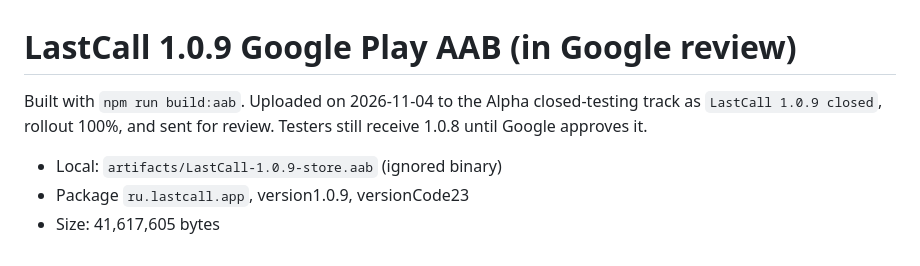
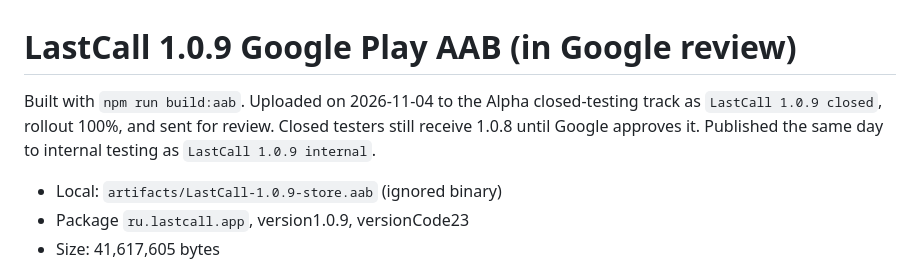
Before and after one commit to DV-Design/messenger-prototype, a Markdown page: artifacts/README.md, the part around the change. Rendered like a GitHub page.

Commit message:
docs: record 1.0.9 internal testing release
Co-Authored-By: Claude Opus 5.5 <noreply@anthropic.com>

```diff
--- a/artifacts/README.md
+++ b/artifacts/README.md
@@ -1,8 +1,9 @@
 # LastCall 1.0.9 Google Play AAB (in Google review)
 
 Built with `npm run build:aab`. Uploaded on 2026-11-04 to the Alpha closed-testing
-track as `LastCall 1.0.9 closed`, rollout 100%, and sent for review. Testers still
-receive 1.0.8 until Google approves it.
+track as `LastCall 1.0.9 closed`, rollout 100%, and sent for review. Closed testers
+still receive 1.0.8 until Google approves it. Published the same day to internal
+testing as `LastCall 1.0.9 internal`.
 
 - Local: `artifacts/LastCall-1.0.9-store.aab` (ignored binary)
 - Package `ru.lastcall.app`, version1.0.9, versionCode23
```
Also changed, not shown: store/PLAY-CONSOLE.md (+2 -1 lines), tasks.md (+1 -1 lines).
